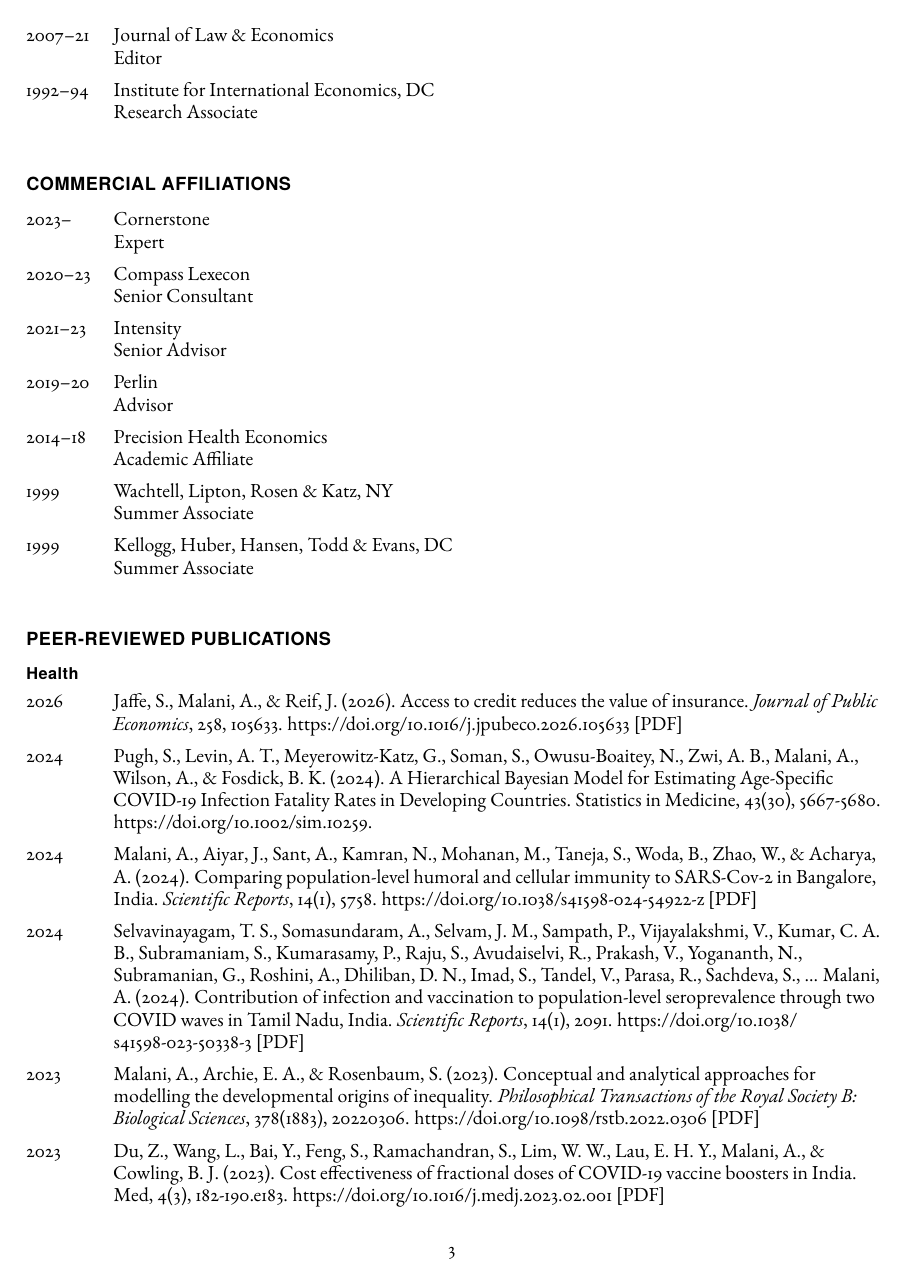
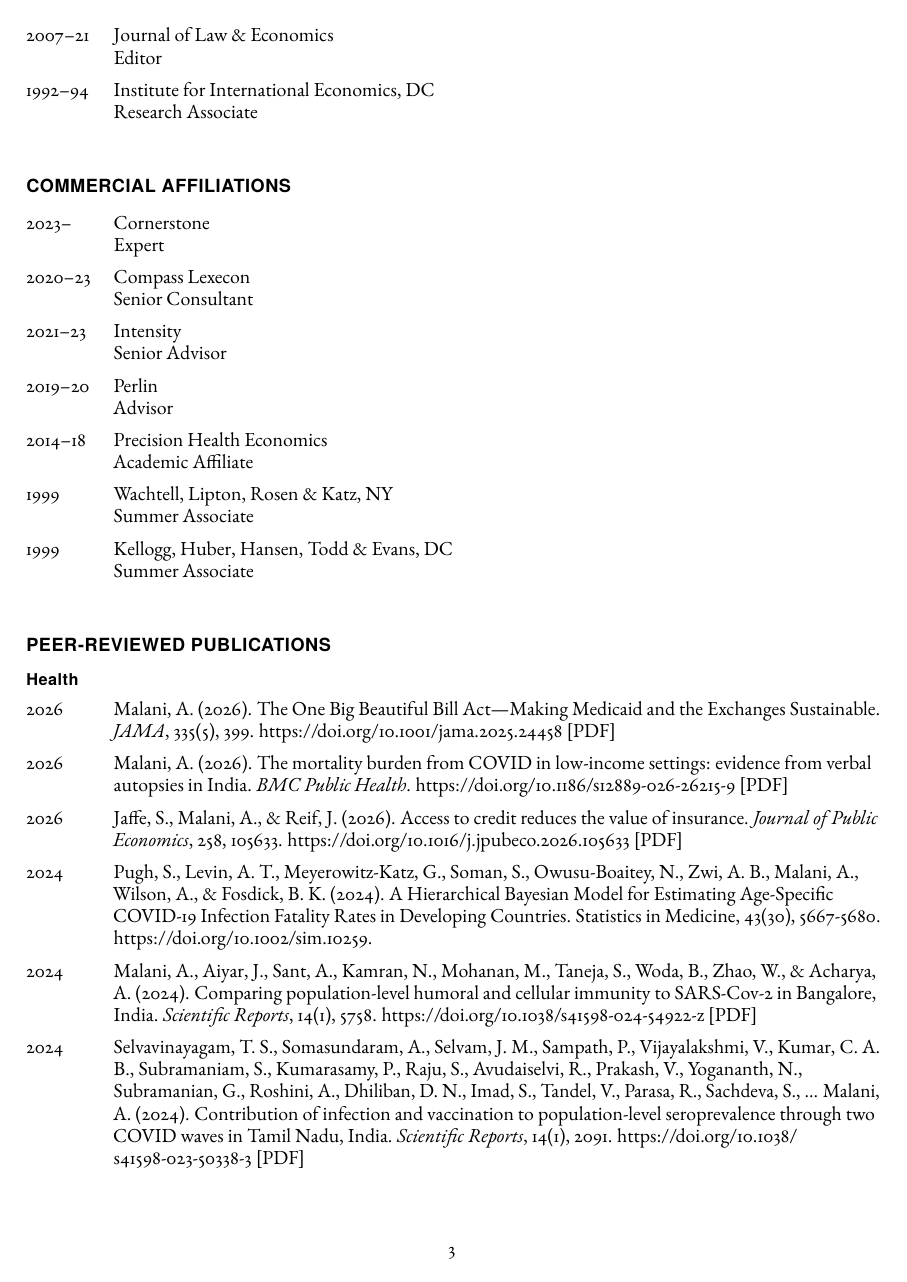
Before and after one commit to anup-malani/cv, a LaTeX document (main_sorted.tex, which reads Pubs_Sorted.tex): page 3 of 15. Compiled offline with pdfLaTeX.

Commit message:
Add: Malani 2026 JAMA Viewpoint (OBBBA) + BMC Public Health (verbal autopsies COVID India) to Health subsection

```diff
--- a/Pubs_Sorted.tex
+++ b/Pubs_Sorted.tex
@@ -3,6 +3,10 @@
     \subsection*{Health}
 
     \begin{tablist}
+
+        \item[2026] \tab{}Malani, A. (2026). The One Big Beautiful Bill Act---Making Medicaid and the Exchanges Sustainable. \textit{JAMA}, 335(5), 399. \href{https://doi.org/10.1001/jama.2025.24458}{https://doi.org/10.1001/jama.2025.24458} \href{https://github.com/anup-malani/website_personal/blob/main/publications/2026_Malani_JAMA_OBBBA_Medicaid.pdf}{[PDF]}
+
+        \item[2026] \tab{}Malani, A. (2026). The mortality burden from COVID in low-income settings: evidence from verbal autopsies in India. \textit{BMC Public Health}. \href{https://doi.org/10.1186/s12889-026-26215-9}{https://doi.org/10.1186/s12889-026-26215-9} \href{https://github.com/anup-malani/website_personal/blob/main/publications/2026_Malani_BMCPubHealth_COVIDMortalityIndia.pdf}{[PDF]}
 
         \item[2026] \tab{}Jaffe, S., Malani, A., \& Reif, J. (2026). Access to credit reduces the value of insurance. \textit{Journal of Public Economics}, 258, 105633. \href{https://doi.org/10.1016/j.jpubeco.2026.105633}{https://doi.org/10.1016/j.jpubeco.2026.105633} \href{https://github.com/anup-malani/website_personal/blob/main/publications/2026_JaffeMalaniReif_JPubEcon_AccessToCredit.pdf}{[PDF]}
 
```
